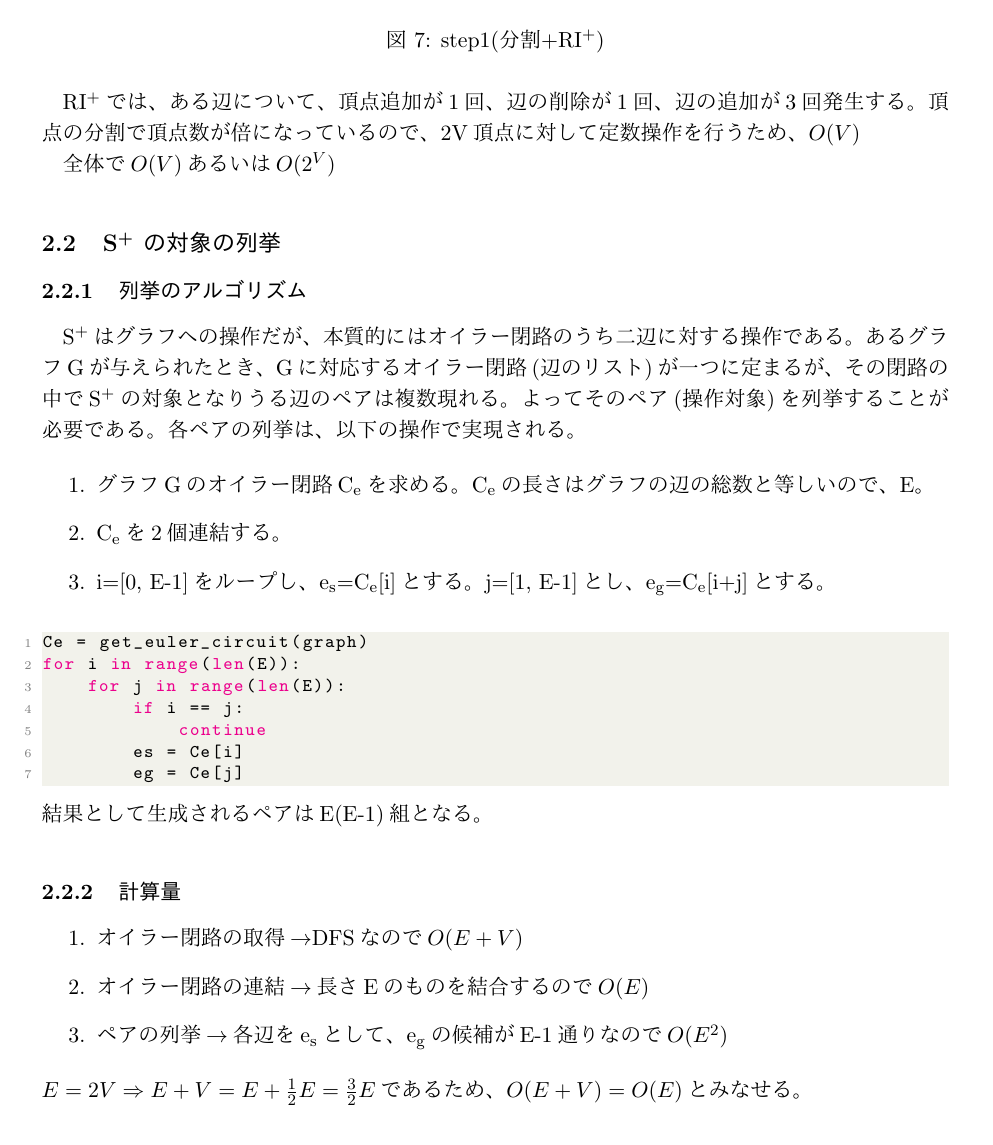
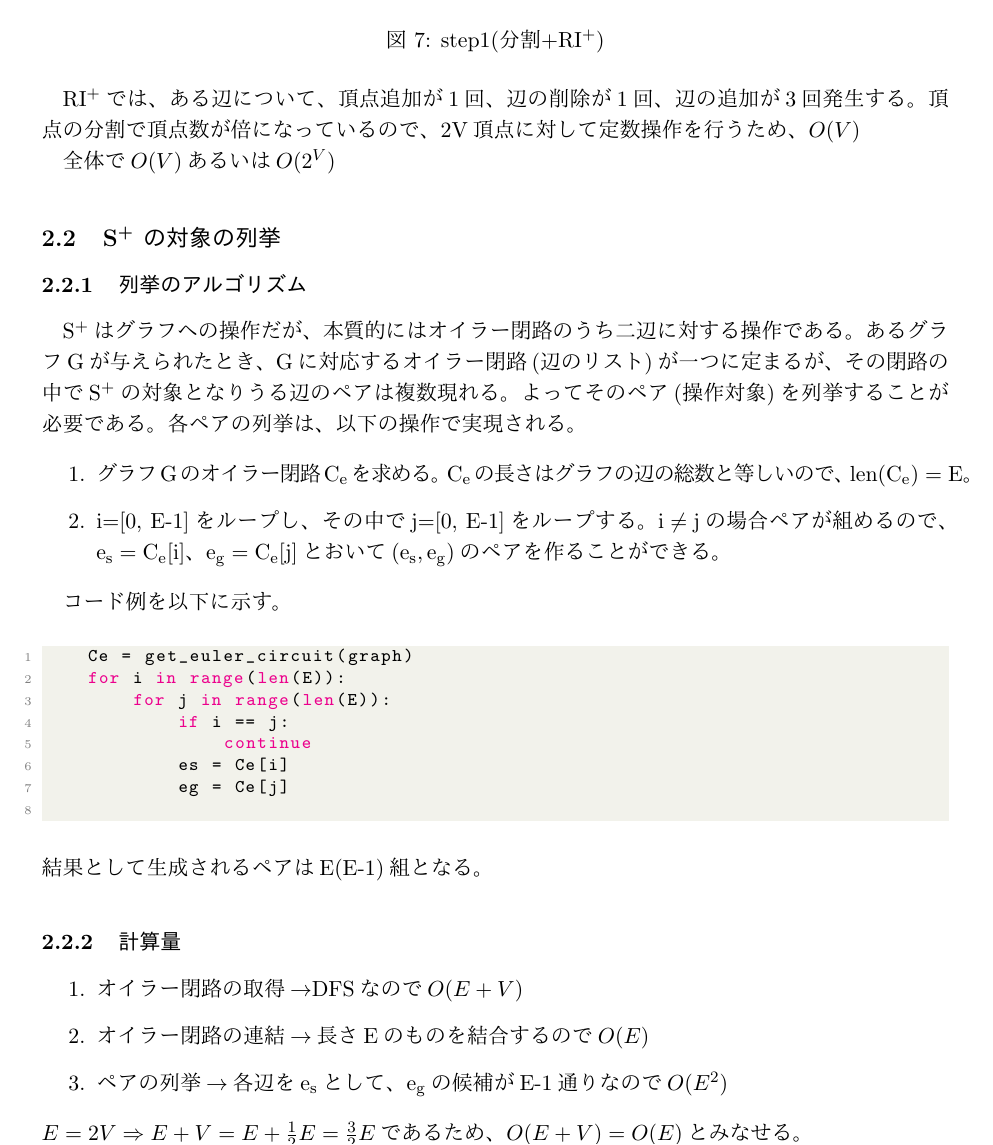
Before and after one commit to nanigasi-san/splus, a LaTeX document (paper/main_ja/main.tex): part of page 6 of 9, cut so that both start at the same text. Compiled offline with pLaTeX and dvipdfmx.

Commit message:
コード例を追加

```diff
--- a/paper/main_ja/main.tex
+++ b/paper/main_ja/main.tex
@@ -169,10 +169,13 @@
 \splus はグラフへの操作だが、本質的にはオイラー閉路のうち二辺に対する操作である。あるグラフGが与えられたとき、Gに対応するオイラー閉路(辺のリスト)が一つに定まるが、その閉路の中で\splus の対象となりうる辺のペアは複数現れる。よってそのペア(操作対象)を列挙することが必要である。各ペアの列挙は、以下の操作で実現される。
 
 \begin{enumerate}
-    \item グラフGのオイラー閉路\f{C_e}を求める。\f{C_e}の長さはグラフの辺の総数と等しいので、E。
-    \item \f{C_e}を2個連結する。
-    \item i=[0, E-1]をループし、\f{e_s}=\f{C_e}[i]とする。j=[1, E-1]とし、\f{e_g}=\f{C_e}[i+j]とする。
+    \item グラフGのオイラー閉路\f{C_e}を求める。\f{C_e}の長さはグラフの辺の総数と等しいので、\f{len(C_e)=E}。
+    \item i=[0, E-1]をループし、その中でj=[0, E-1]をループする。\f{i\neq j}の場合ペアが組めるので、\f{e_s=C_e[i]}、\f{e_g=C_e[j]}とおいて\f{(e_s, e_g)}のペアを作ることができる。
 \end{enumerate}
+
+コード例を以下に示す。
+
+\begin{center}
     \begin{lstlisting}[language=Python]
     Ce = get_euler_circuit(graph)
     for i in range(len(E)):
@@ -182,6 +185,7 @@ for i in range(len(E)):
             es = Ce[i]
             eg = Ce[j]
     \end{lstlisting}
+\end{center}
 結果として生成されるペアはE(E-1)組となる。
 
 \subsubsection{計算量}
```
Lines whose indentation alone changed are shown as unchanged.
